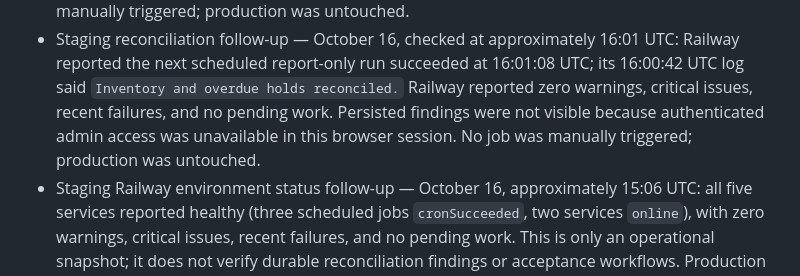
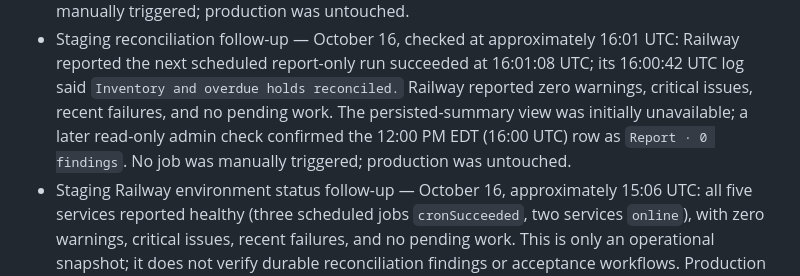
Before and after one commit to pstonesudol/honeysummer, a Markdown page: backend/PRODUCTION_READINESS.md, the part around the change. Rendered like a GitHub page.

```diff
--- a/backend/PRODUCTION_READINESS.md
+++ b/backend/PRODUCTION_READINESS.md
@@ -762,9 +762,9 @@ For **each accepted check**, record its ID, operator, timestamp, deployment/git
   16:01 UTC: Railway reported the next scheduled report-only run succeeded at
   16:01:08 UTC; its 16:00:42 UTC log said `Inventory and overdue holds
   reconciled.` Railway reported zero warnings, critical issues, recent failures,
-  and no pending work. Persisted findings were not visible because authenticated
-  admin access was unavailable in this browser session. No job was manually
-  triggered; production was untouched.
+  and no pending work. The persisted-summary view was initially unavailable; a
+  later read-only admin check confirmed the 12:00 PM EDT (16:00 UTC) row as
+  `Report · 0 findings`. No job was manually triggered; production was untouched.
 - Staging Railway environment status follow-up — October 16, approximately
   15:06 UTC: all five services reported healthy (three scheduled jobs
   `cronSucceeded`, two services `online`), with zero warnings, critical issues,
```
Also changed, not shown: STATUS.md (+3 -2 lines).
